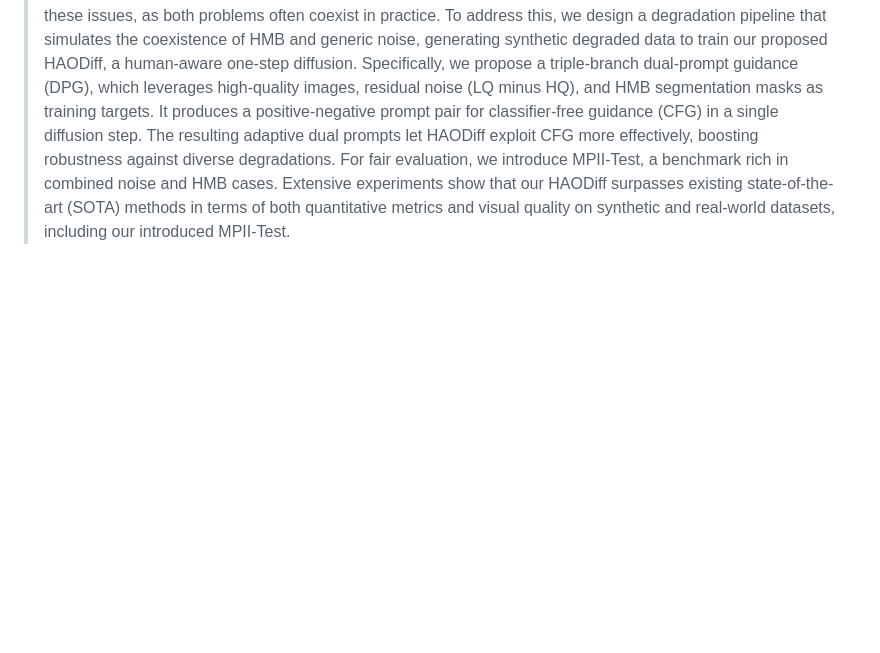
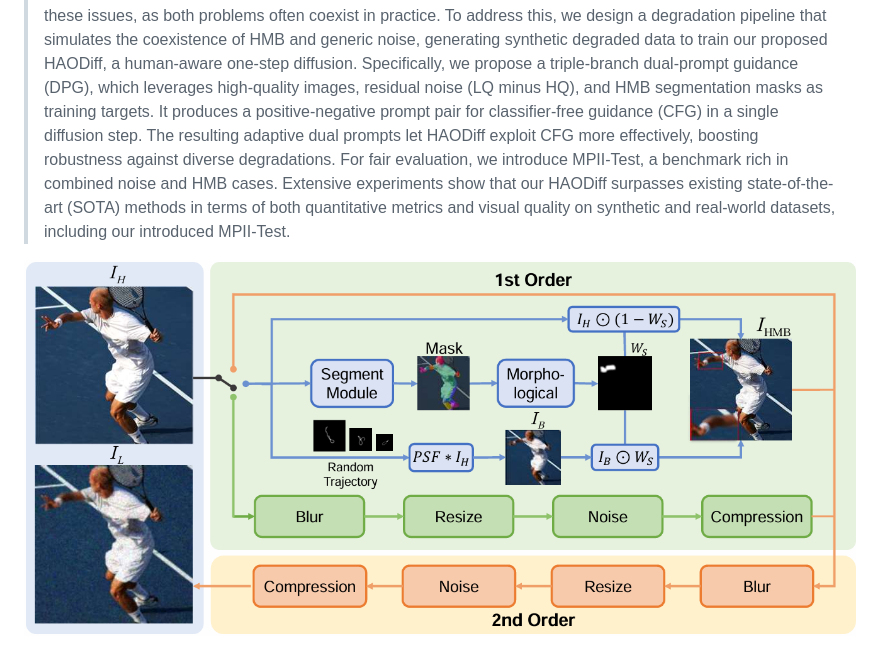
Before and after one commit to gobunu/HAODiff, a Markdown page: README.md, the part around the change. Drawn GitHub-style; blank space fills up the shorter version.

```diff
--- a/README.md
+++ b/README.md
@@ -43,6 +43,8 @@ Xing Liu, Hong Gu,
 ---
 
 > **Abstract:** Human-centered images often suffer from severe generic degradation during transmission and are prone to human motion blur (HMB), making restoration challenging. Existing research lacks sufficient focus on these issues, as both problems often coexist in practice. To address this, we design a degradation pipeline that simulates the coexistence of HMB and generic noise, generating synthetic degraded data to train our proposed HAODiff, a human-aware one-step diffusion. Specifically, we propose a triple-branch dual-prompt guidance (DPG), which leverages high-quality images, residual noise (LQ minus HQ), and HMB segmentation masks as training targets. It produces a positive-negative prompt pair for classifier-free guidance (CFG) in a single diffusion step. The resulting adaptive dual prompts let HAODiff exploit CFG more effectively, boosting robustness against diverse degradations. For fair evaluation, we introduce MPII-Test, a benchmark rich in combined noise and HMB cases. Extensive experiments show that our HAODiff surpasses existing state-of-the-art (SOTA) methods in terms of both quantitative metrics and visual quality on synthetic and real-world datasets, including our introduced MPII-Test.
+
+![](images/HAODiff_pipeline.png)
 
 ![](images/HAODiff_model.png)
 
```
